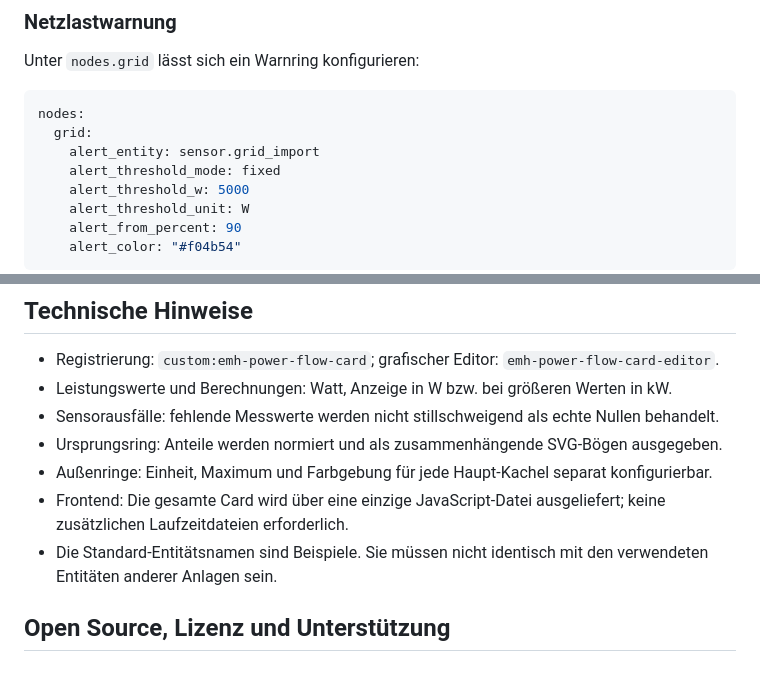
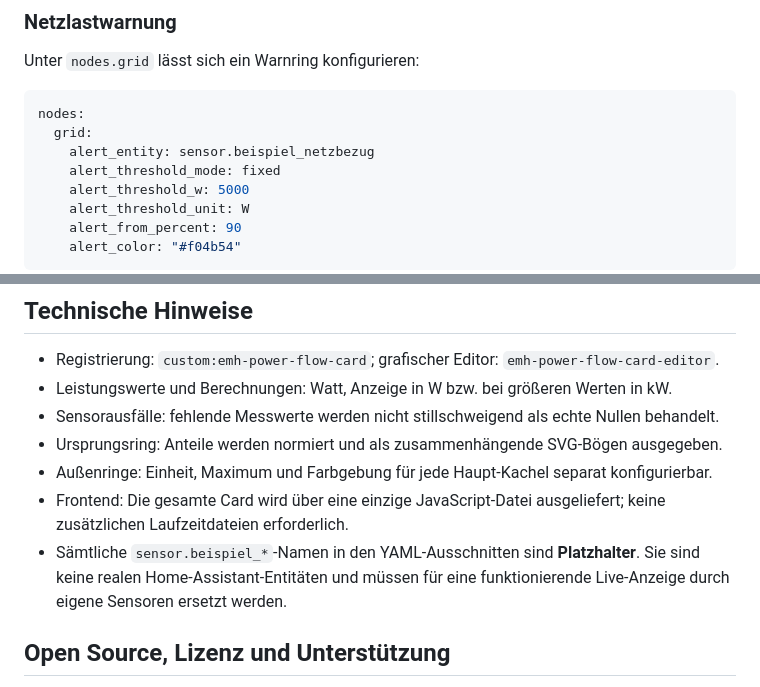
Before and after one commit to domh7C4/emh-power-flow-card, a Markdown page: README.md, 2 parts joined by grey strips. Drawn GitHub-style.

````diff
--- a/README.md
+++ b/README.md
@@ -227,7 +245,7 @@ Unter `nodes.grid` lässt sich ein Warnring konfigurieren:
 ```yaml
 nodes:
   grid:
-    alert_entity: sensor.grid_import
+    alert_entity: sensor.beispiel_netzbezug
     alert_threshold_mode: fixed
     alert_threshold_w: 5000
     alert_threshold_unit: W
@@ -364,7 +398,7 @@ Die Karte ersetzt keine Popup-Integration. Hash-Navigation hängt davon ab, wie
 - Ursprungsring: Anteile werden normiert und als zusammenhängende SVG-Bögen ausgegeben.
 - Außenringe: Einheit, Maximum und Farbgebung für jede Haupt-Kachel separat konfigurierbar.
 - Frontend: Die gesamte Card wird über eine einzige JavaScript-Datei ausgeliefert; keine zusätzlichen Laufzeitdateien erforderlich.
-- Die Standard-Entitätsnamen sind Beispiele. Sie müssen nicht identisch mit den verwendeten Entitäten anderer Anlagen sein.
+- Sämtliche `sensor.beispiel_*`-Namen in den YAML-Ausschnitten sind **Platzhalter**. Sie sind keine realen Home-Assistant-Entitäten und müssen für eine funktionierende Live-Anzeige durch eigene Sensoren ersetzt werden.
 
 ## Open Source, Lizenz und Unterstützung
 
````
Also changed, not shown: other parts of README.md (+73 -39 lines), CHANGELOG.md (+1 -1 lines), PUBLISHING.md (+5 -5 lines), assets/desktop.png, assets/mobile-4.png (added), assets/mobile.png, 3 other files.
